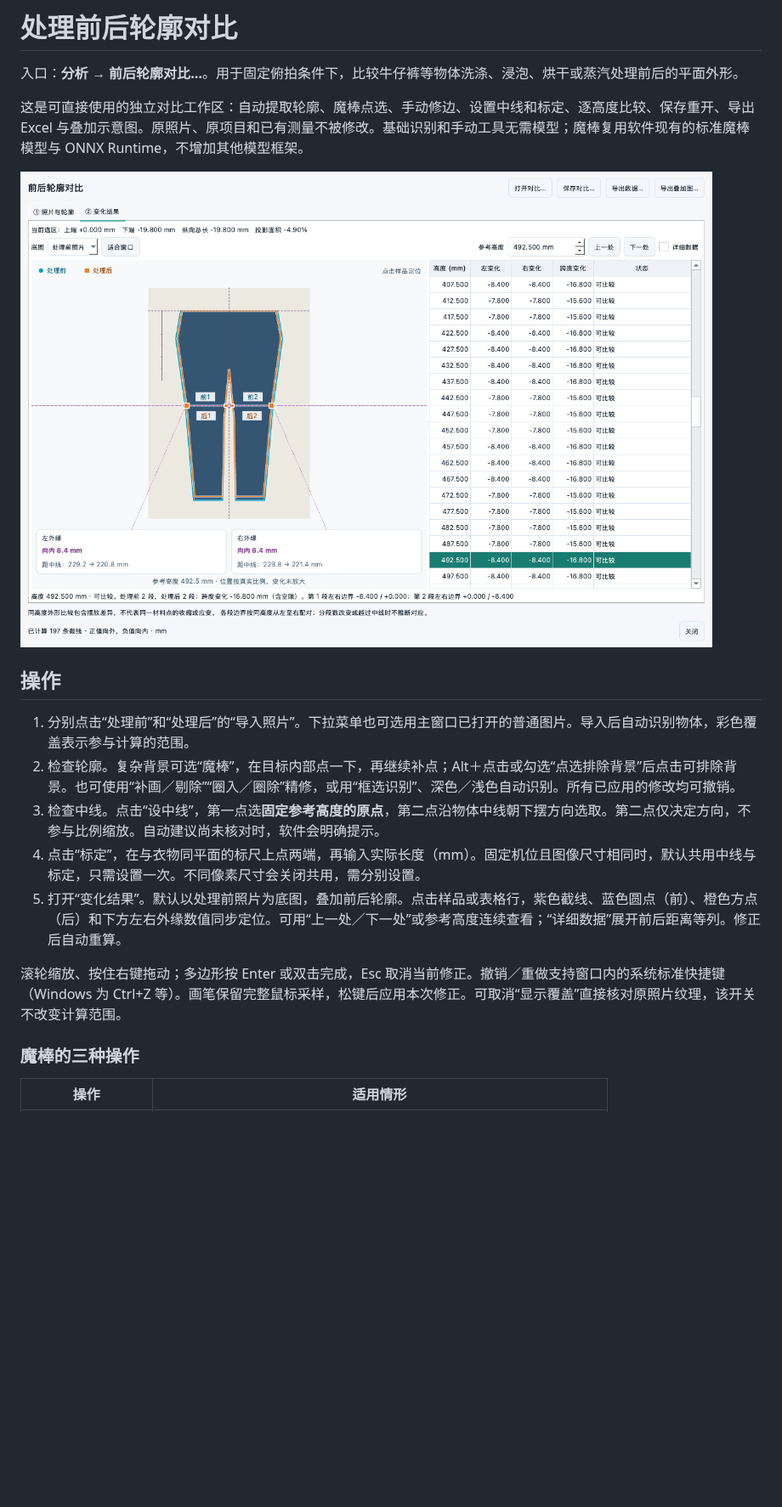
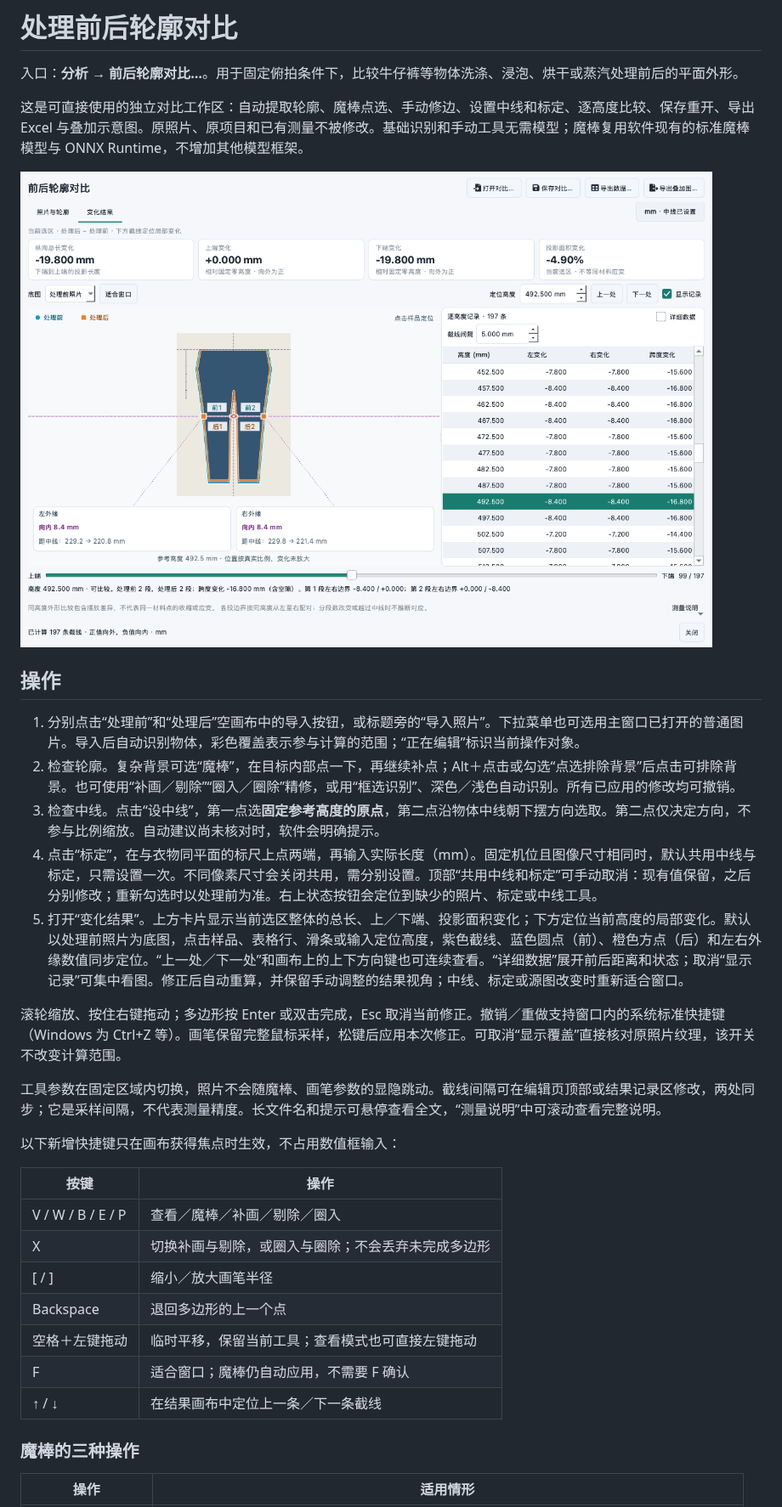
Before and after one commit to lardzy/fiber-diameter-measurement, a Markdown page: docs/garment-contour-comparison.md, the part around one of its changes. Shown at 85% size. GitHub-like rendering; pictures changed too: docs/readme-assets/garment-contour-comparison.png; blank space fills up the shorter version.

Commit message:
feat: refine contour comparison workspace and interactions

```diff
--- a/docs/garment-contour-comparison.md
+++ b/docs/garment-contour-comparison.md
@@ -8,13 +8,27 @@
 
 ## 操作
 
-1. 分别点击“处理前”和“处理后”的“导入照片”。下拉菜单也可选用主窗口已打开的普通图片。导入后自动识别物体，彩色覆盖表示参与计算的范围。
+1. 分别点击“处理前”和“处理后”空画布中的导入按钮，或标题旁的“导入照片”。下拉菜单也可选用主窗口已打开的普通图片。导入后自动识别物体，彩色覆盖表示参与计算的范围；“正在编辑”标识当前操作对象。
 2. 检查轮廓。复杂背景可选“魔棒”，在目标内部点一下，再继续补点；Alt＋点击或勾选“点选排除背景”后点击可排除背景。也可使用“补画／剔除”“圈入／圈除”精修，或用“框选识别”、深色／浅色自动识别。所有已应用的修改均可撤销。
 3. 检查中线。点击“设中线”，第一点选**固定参考高度的原点**，第二点沿物体中线朝下摆方向选取。第二点仅决定方向，不参与比例缩放。自动建议尚未核对时，软件会明确提示。
-4. 点击“标定”，在与衣物同平面的标尺上点两端，再输入实际长度（mm）。固定机位且图像尺寸相同时，默认共用中线与标定，只需设置一次。不同像素尺寸会关闭共用，需分别设置。
-5. 打开“变化结果”。默认以处理前照片为底图，叠加前后轮廓。点击样品或表格行，紫色截线、蓝色圆点（前）、橙色方点（后）和下方左右外缘数值同步定位。可用“上一处／下一处”或参考高度连续查看；“详细数据”展开前后距离等列。修正后自动重算。
+4. 点击“标定”，在与衣物同平面的标尺上点两端，再输入实际长度（mm）。固定机位且图像尺寸相同时，默认共用中线与标定，只需设置一次。不同像素尺寸会关闭共用，需分别设置。顶部“共用中线和标定”可手动取消：现有值保留，之后分别修改；重新勾选时以处理前为准。右上状态按钮会定位到缺少的照片、标定或中线工具。
+5. 打开“变化结果”。上方卡片显示当前选区整体的总长、上／下端、投影面积变化；下方定位当前高度的局部变化。默认以处理前照片为底图，点击样品、表格行、滑条或输入定位高度，紫色截线、蓝色圆点（前）、橙色方点（后）和左右外缘数值同步定位。“上一处／下一处”和画布上的上下方向键也可连续查看。“详细数据”展开前后距离和状态；取消“显示记录”可集中看图。修正后自动重算，并保留手动调整的结果视角；中线、标定或源图改变时重新适合窗口。
 
 滚轮缩放、按住右键拖动；多边形按 Enter 或双击完成，Esc 取消当前修正。撤销／重做支持窗口内的系统标准快捷键（Windows 为 Ctrl+Z 等）。画笔保留完整鼠标采样，松键后应用本次修正。可取消“显示覆盖”直接核对原照片纹理，该开关不改变计算范围。
+
+工具参数在固定区域内切换，照片不会随魔棒、画笔参数的显隐跳动。截线间隔可在编辑页顶部或结果记录区修改，两处同步；它是采样间隔，不代表测量精度。长文件名和提示可悬停查看全文，“测量说明”中可滚动查看完整说明。
+
+以下新增快捷键只在画布获得焦点时生效，不占用数值框输入：
+
+| 按键 | 操作 |
+| --- | --- |
+| V / W / B / E / P | 查看／魔棒／补画／剔除／圈入 |
+| X | 切换补画与剔除，或圈入与圈除；不会丢弃未完成多边形 |
+| [ / ] | 缩小／放大画笔半径 |
+| Backspace | 退回多边形的上一个点 |
+| 空格＋左键拖动 | 临时平移，保留当前工具；查看模式也可直接左键拖动 |
+| F | 适合窗口；魔棒仍自动应用，不需要 F 确认 |
+| ↑ / ↓ | 在结果画布中定位上一条／下一条截线 |
 
 ### 魔棒的三种操作
 
```
Also changed, not shown: other parts of docs/garment-contour-comparison.md (+3 -1 lines), docs/garment-contour-ui-review-2026-09-15.md (added, +74 -0 lines), docs/readme-assets/garment-contour-editing.png (added), 5 other files.
